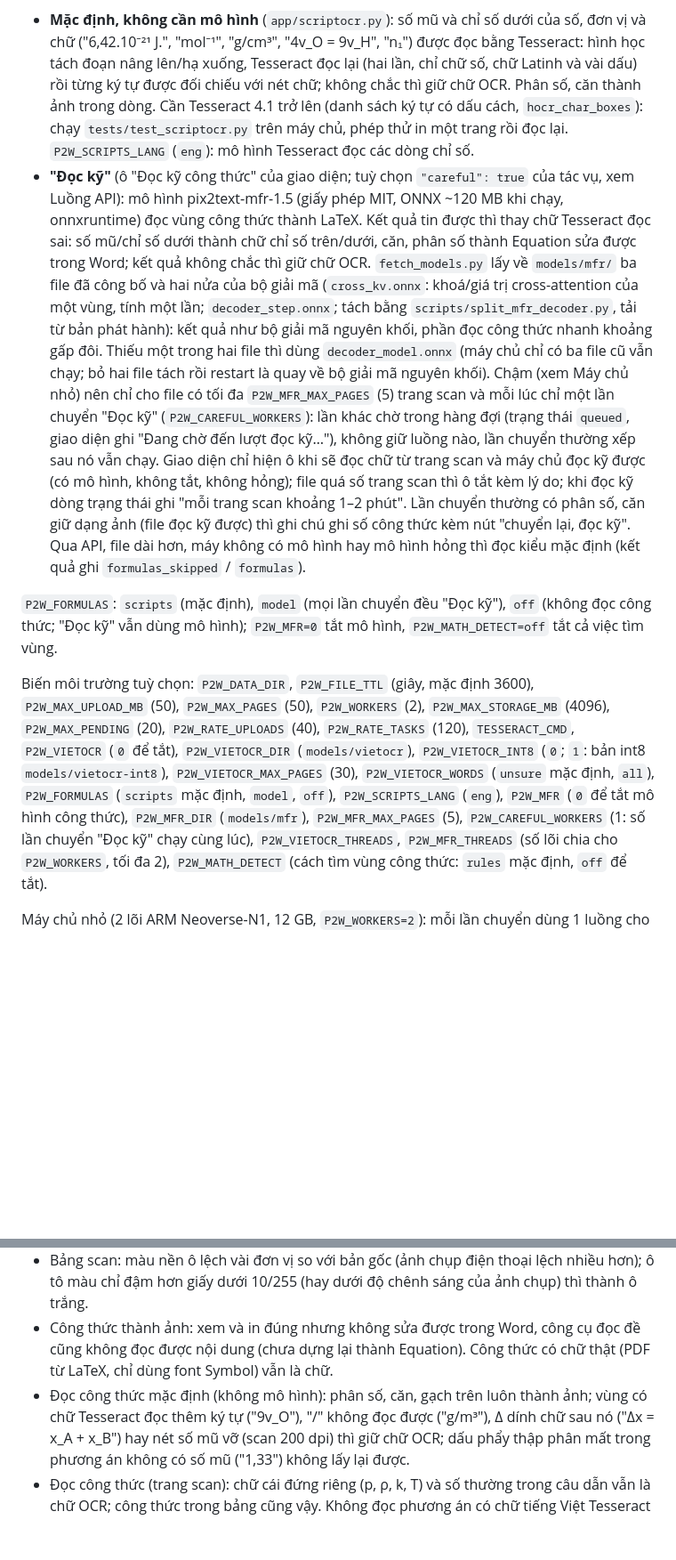
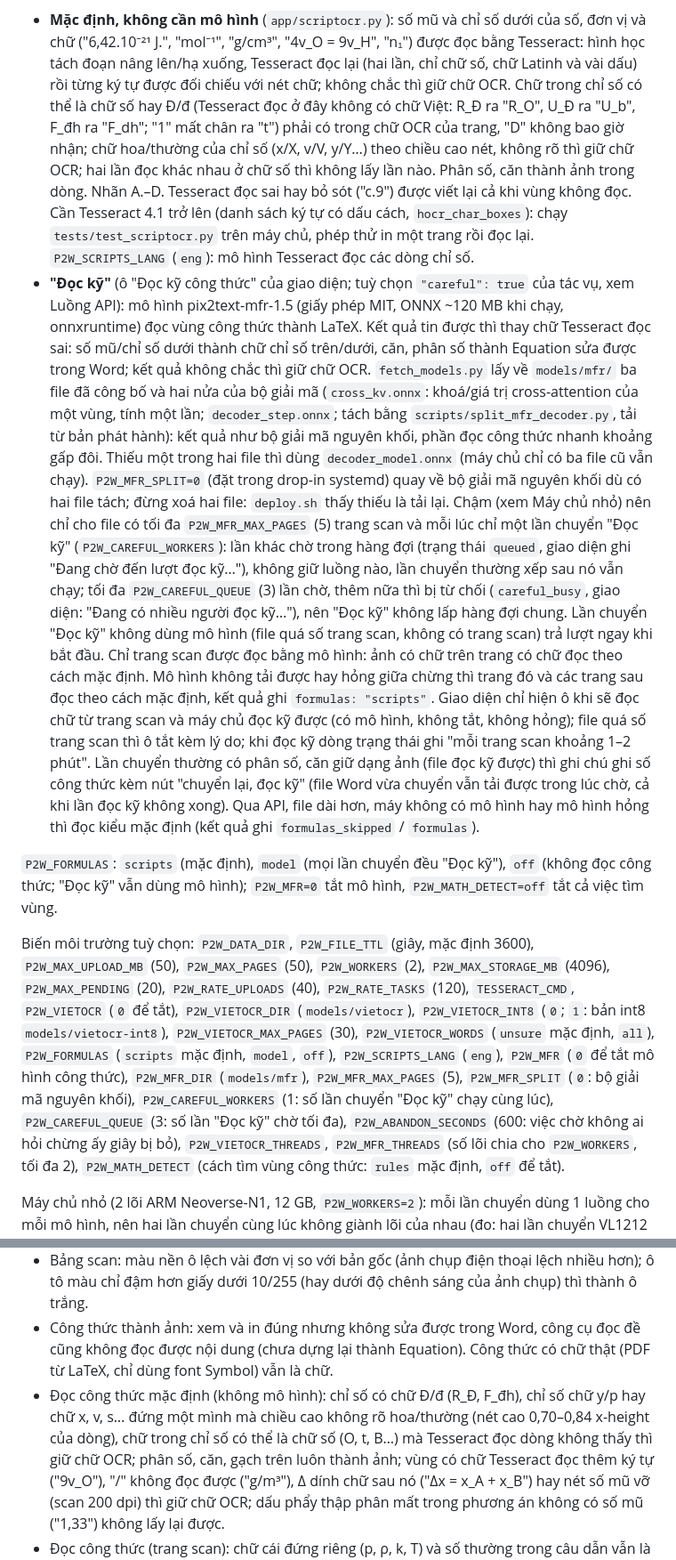
Before and after one commit to minhdat97/pdf2word-ocr, a Markdown page: README.md, 2 parts joined by grey strips. Shown at 89% size. GitHub-like rendering; blank space fills up the shorter version.

```diff
--- a/README.md
+++ b/README.md
@@ -64,7 +64,11 @@ tầng** ở bất cứ đâu (phân số, căn, gạch trên) và **chữ có s
 - **Mặc định, không cần mô hình** (`app/scriptocr.py`): số mũ và chỉ số dưới của số, đơn vị và chữ
   ("6,42.10⁻²¹ J.", "mol⁻¹", "g/cm³", "4v_O = 9v_H", "n₁") được đọc bằng Tesseract: hình học tách đoạn
   nâng lên/hạ xuống, Tesseract đọc lại (hai lần, chỉ chữ số, chữ Latinh và vài dấu) rồi từng ký tự được
-  đối chiếu với nét chữ; không chắc thì giữ chữ OCR. Phân số, căn thành ảnh trong dòng. Cần Tesseract
+  đối chiếu với nét chữ; không chắc thì giữ chữ OCR. Chữ trong chỉ số có thể là chữ số hay Đ/đ (Tesseract
+  đọc ở đây không có chữ Việt: R_Đ ra "R_O", U_Đ ra "U_b", F_đh ra "F_dh"; "1" mất chân ra "t") phải có trong
+  chữ OCR của trang, "D" không bao giờ nhận; chữ hoa/thường của chỉ số (x/X, v/V, y/Y…) theo chiều cao nét,
+  không rõ thì giữ chữ OCR; hai lần đọc khác nhau ở chữ số thì không lấy lần nào. Phân số, căn thành ảnh trong
+  dòng. Nhãn A.–D. Tesseract đọc sai hay bỏ sót ("c.9") được viết lại cả khi vùng không đọc. Cần Tesseract
   4.1 trở lên (danh sách ký tự có dấu cách, `hocr_char_boxes`): chạy `tests/test_scriptocr.py` trên máy
   chủ, phép thử in một trang rồi đọc lại. `P2W_SCRIPTS_LANG` (`eng`): mô hình Tesseract đọc các dòng chỉ số.
 - **"Đọc kỹ"** (ô "Đọc kỹ công thức" của giao diện; tuỳ chọn `"careful": true` của tác vụ, xem Luồng API):
@@ -74,14 +78,21 @@ tầng** ở bất cứ đâu (phân số, căn, gạch trên) và **chữ có s
   lấy về `models/mfr/` ba file đã công bố và hai nửa của bộ giải mã (`cross_kv.onnx`: khoá/giá trị
   cross-attention của một vùng, tính một lần; `decoder_step.onnx`; tách bằng `scripts/split_mfr_decoder.py`,
   tải từ bản phát hành): kết quả như bộ giải mã nguyên khối, phần đọc công thức nhanh khoảng gấp đôi.
-  Thiếu một trong hai file thì dùng `decoder_model.onnx` (máy chủ chỉ có ba file cũ vẫn chạy; bỏ hai file
-  tách rồi restart là quay về bộ giải mã nguyên khối). Chậm (xem Máy chủ nhỏ) nên chỉ cho file có tối đa
+  Thiếu một trong hai file thì dùng `decoder_model.onnx` (máy chủ chỉ có ba file cũ vẫn chạy).
+  `P2W_MFR_SPLIT=0` (đặt trong drop-in systemd) quay về bộ giải mã nguyên khối dù có hai file tách; đừng
+  xoá hai file: `deploy.sh` thấy thiếu là tải lại. Chậm (xem Máy chủ nhỏ) nên chỉ cho file có tối đa
   `P2W_MFR_MAX_PAGES` (5) trang scan và mỗi lúc chỉ một lần chuyển "Đọc kỹ" (`P2W_CAREFUL_WORKERS`): lần
   khác chờ trong hàng đợi (trạng thái `queued`, giao diện ghi "Đang chờ đến lượt đọc kỹ…"), không giữ
-  luồng nào, lần chuyển thường xếp sau nó vẫn chạy. Giao diện chỉ hiện ô khi sẽ đọc chữ từ trang scan và
+  luồng nào, lần chuyển thường xếp sau nó vẫn chạy; tối đa `P2W_CAREFUL_QUEUE` (3) lần chờ, thêm nữa thì bị
+  từ chối (`careful_busy`, giao diện: "Đang có nhiều người đọc kỹ…"), nên "Đọc kỹ" không lấp hàng đợi chung.
+  Lần chuyển "Đọc kỹ" không dùng mô hình (file quá số trang scan, không có trang scan) trả lượt ngay khi bắt
+  đầu. Chỉ trang scan được đọc bằng mô hình: ảnh có chữ trên trang có chữ đọc theo cách mặc định. Mô hình
+  không tải được hay hỏng giữa chừng thì trang đó và các trang sau đọc theo cách mặc định, kết quả ghi
+  `formulas: "scripts"`. Giao diện chỉ hiện ô khi sẽ đọc chữ từ trang scan và
   máy chủ đọc kỹ được (có mô hình, không tắt, không hỏng); file quá số trang scan thì ô tắt kèm lý do; khi
   đọc kỹ dòng trạng thái ghi "mỗi trang scan khoảng 1–2 phút". Lần chuyển thường có phân số, căn giữ dạng
-  ảnh (file đọc kỹ được) thì ghi chú ghi số công thức kèm nút "chuyển lại, đọc kỹ". Qua API, file dài hơn,
+  ảnh (file đọc kỹ được) thì ghi chú ghi số công thức kèm nút "chuyển lại, đọc kỹ" (file Word vừa chuyển
+  vẫn tải được trong lúc chờ, cả khi lần đọc kỹ không xong). Qua API, file dài hơn,
   máy không có mô hình hay mô hình hỏng thì đọc kiểu mặc định (kết quả ghi `formulas_skipped` /
   `formulas`).
 
@@ -96,7 +107,9 @@ Biến môi trường tuỳ chọn: `P2W_DATA_DIR`, `P2W_FILE_TTL` (giây, mặc
 `P2W_VIETOCR_WORDS` (`unsure` mặc định, `all`), `P2W_FORMULAS` (`scripts` mặc định, `model`, `off`),
 `P2W_SCRIPTS_LANG` (`eng`),
 `P2W_MFR` (`0` để tắt mô hình công thức), `P2W_MFR_DIR` (`models/mfr`), `P2W_MFR_MAX_PAGES` (5),
-`P2W_CAREFUL_WORKERS` (1: số lần chuyển "Đọc kỹ" chạy cùng lúc),
+`P2W_MFR_SPLIT` (`0`: bộ giải mã nguyên khối),
+`P2W_CAREFUL_WORKERS` (1: số lần chuyển "Đọc kỹ" chạy cùng lúc), `P2W_CAREFUL_QUEUE` (3: số lần "Đọc kỹ" chờ
+tối đa), `P2W_ABANDON_SECONDS` (600: việc chờ không ai hỏi chừng ấy giây bị bỏ),
 `P2W_VIETOCR_THREADS`, `P2W_MFR_THREADS` (số lõi chia cho `P2W_WORKERS`, tối đa 2),
 `P2W_MATH_DETECT` (cách tìm vùng công thức: `rules` mặc định, `off` để tắt).
 
@@ -497,7 +518,10 @@ Cách chuyển cho máy chủ nhỏ (2026-10-28; trong ngoặc: bản trước,
 - Công thức thành ảnh: xem và in đúng nhưng không sửa được trong Word, công cụ đọc đề cũng không
   đọc được nội dung (chưa dựng lại thành Equation). Công thức có chữ thật (PDF từ LaTeX, chỉ
   dùng font Symbol) vẫn là chữ.
-- Đọc công thức mặc định (không mô hình): phân số, căn, gạch trên luôn thành ảnh; vùng có chữ Tesseract
+- Đọc công thức mặc định (không mô hình): chỉ số có chữ Đ/đ (R_Đ, F_đh), chỉ số chữ y/p hay chữ x, v, s…
+  đứng một mình mà chiều cao không rõ hoa/thường (nét cao 0,70–0,84 x-height của dòng), chữ trong chỉ số
+  có thể là chữ số (O, t, B…) mà Tesseract đọc dòng không thấy thì giữ chữ OCR; phân số, căn, gạch trên
+  luôn thành ảnh; vùng có chữ Tesseract
   đọc thêm ký tự ("9v_O"), "/" không đọc được ("g/m³"), Δ dính chữ sau nó ("Δx = x_A + x_B") hay nét
   số mũ vỡ (scan 200 dpi) thì giữ chữ OCR; dấu phẩy thập phân mất trong phương án không có số mũ
   ("1,33") không lấy lại được.
```
Also changed, not shown: other parts of README.md (+20 -11 lines).
